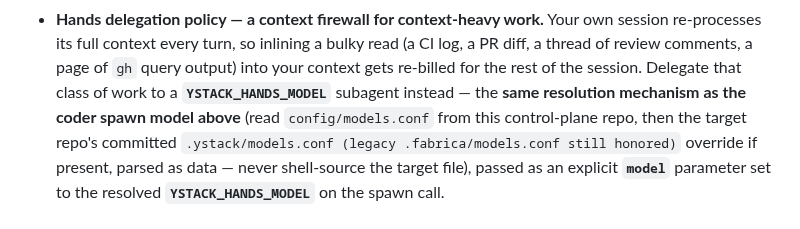
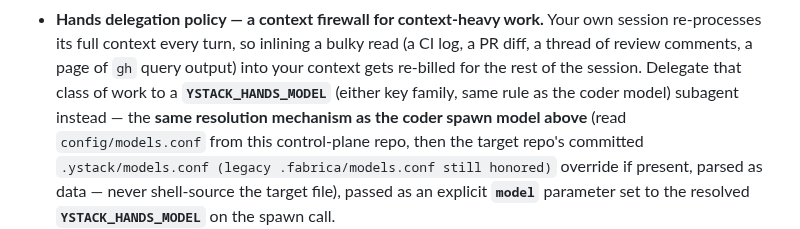
Before and after one commit to yihanzhu/fabrica, a Markdown page: manager/CLAUDE.md, the part around the change. Rendered like a GitHub page.

Commit message:
persona: legacy model keys count in target overrides
Codex round 2 (collapsed cycle): the persona found a legacy models.conf
but then looked only for the new key names inside it — a legacy file's
committed ceiling was silently skipped. The persona now accepts either
key family, canonical winning, matching the shell parser exactly.

Co-Authored-By: Claude Fable 5 <noreply@anthropic.com>

```diff
--- a/manager/CLAUDE.md
+++ b/manager/CLAUDE.md
@@ -473,7 +473,7 @@ a lower/non-frontier tier, **warn me once and continue** — don't block the ses
   session re-processes its full context every turn, so inlining a bulky read (a CI log,
   a PR diff, a thread of review comments, a page of `gh` query output) into your context
   gets re-billed for the rest of the session. Delegate that class of work to a
-  **`YSTACK_HANDS_MODEL`** subagent instead — the **same resolution mechanism as the
+  **`YSTACK_HANDS_MODEL`** (either key family, same rule as the coder model) subagent instead — the **same resolution mechanism as the
   coder spawn model above** (read `config/models.conf` from this control-plane repo,
   then the target repo's committed `.ystack/models.conf (legacy .fabrica/models.conf still honored)` override if present, parsed as
   data — never shell-source the target file), passed as an explicit **`model`**
```
